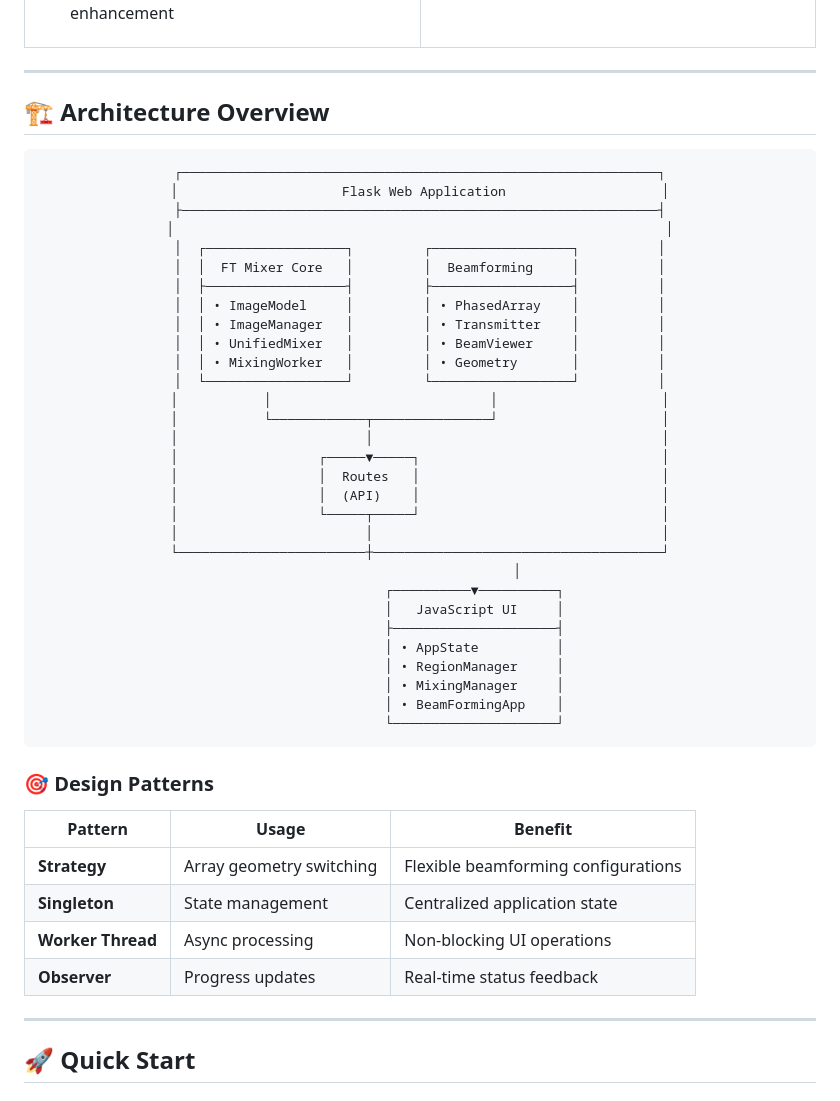
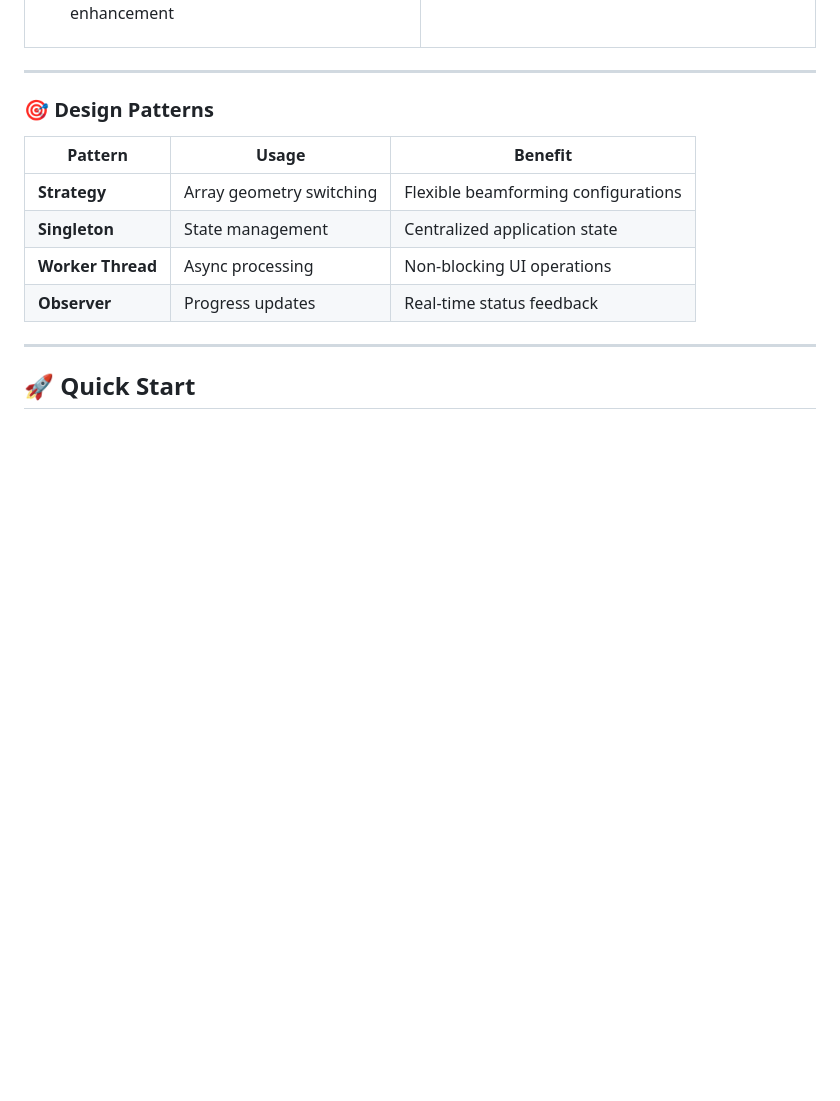
Before and after one commit to DSP-Team-11/Moire, a Markdown page: README.md, the part around the change. Rendered like a GitHub page; blank space fills up the shorter version.

Commit message:
Delete architecture overview from README
Removed architecture overview section from README.

````diff
--- a/README.md
+++ b/README.md
@@ -90,43 +90,6 @@ https://github.com/user-attachments/assets/bcbd5a3d-fc90-440e-aa7e-b80d14b0de8f
 </table>
 
 ---
-
-## 🏗️ Architecture Overview
-
-<div align="center">
-
-```
-┌─────────────────────────────────────────────────────────────┐
-│                     Flask Web Application                    │
-├─────────────────────────────────────────────────────────────┤
-│                                                               │
-│  ┌──────────────────┐         ┌──────────────────┐          │
-│  │  FT Mixer Core   │         │  Beamforming     │          │
-│  ├──────────────────┤         ├──────────────────┤          │
-│  │ • ImageModel     │         │ • PhasedArray    │          │
-│  │ • ImageManager   │         │ • Transmitter    │          │
-│  │ • UnifiedMixer   │         │ • BeamViewer     │          │
-│  │ • MixingWorker   │         │ • Geometry       │          │
-│  └──────────────────┘         └──────────────────┘          │
-│           │                            │                     │
-│           └────────────┬───────────────┘                     │
-│                        │                                     │
-│                  ┌─────▼─────┐                               │
-│                  │  Routes   │                               │
-│                  │  (API)    │                               │
-│                  └─────┬─────┘                               │
-│                        │                                     │
-└────────────────────────┼─────────────────────────────────────┘
-                         │
-              ┌──────────▼──────────┐
-              │   JavaScript UI     │
-              ├─────────────────────┤
-              │ • AppState          │
-              │ • RegionManager     │
-              │ • MixingManager     │
-              │ • BeamFormingApp    │
-              └─────────────────────┘
-```
 
 </div>
 
````
